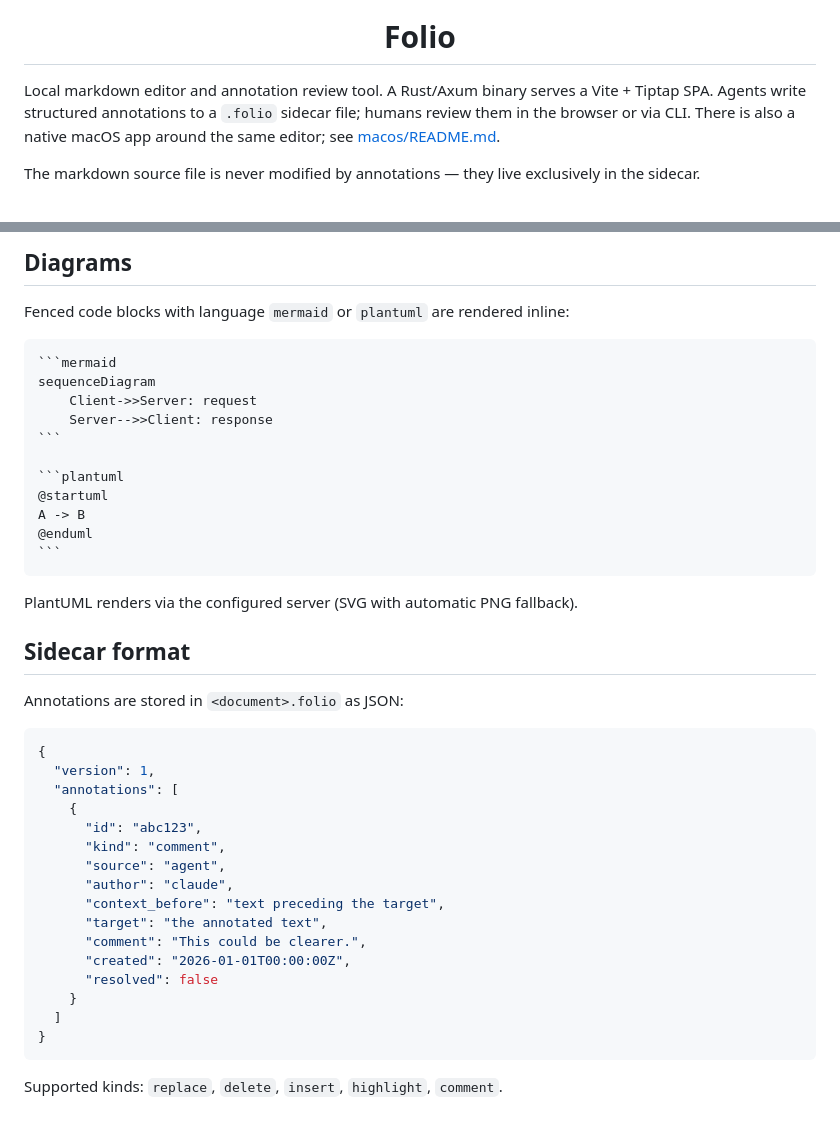
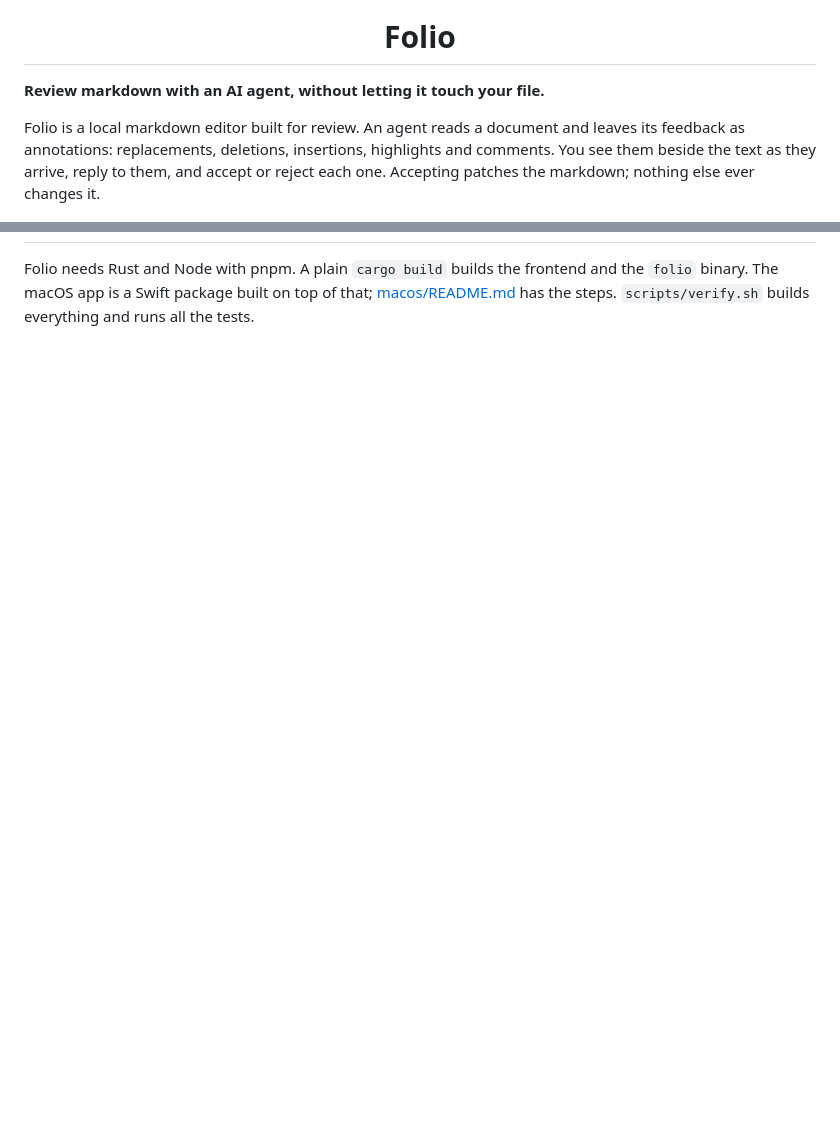
Before and after one commit to johannilsson/folio, a Markdown page: README.md, 2 parts joined by grey strips. Rendered like a GitHub page; blank space fills up the shorter version.

Commit message:
Rewrite the README around what Folio does and how to use it with an agent

`````diff
--- a/README.md
+++ b/README.md
@@ -4,9 +4,9 @@
 
 <h1 align="center">Folio</h1>
 
-Local markdown editor and annotation review tool. A Rust/Axum binary serves a Vite + Tiptap SPA. Agents write structured annotations to a `.folio` sidecar file; humans review them in the browser or via CLI. There is also a native macOS app around the same editor; see [macos/README.md](macos/README.md).
+**Review markdown with an AI agent, without letting it touch your file.**
 
-The markdown source file is never modified by annotations — they live exclusively in the sidecar.
+Folio is a local markdown editor built for review. An agent reads a document and leaves its feedback as annotations: replacements, deletions, insertions, highlights and comments. You see them beside the text as they arrive, reply to them, and accept or reject each one. Accepting patches the markdown; nothing else ever changes it.
 
 ![The macOS app showing the natural-wine sample set: a sidebar of three files with pending-annotation counts, and an agent's replacement, a highlight and a comment beside the text](docs/screenshot.png)
 
@@ -96,44 +47 @@ folio check document.md
-## Diagrams
-
-Fenced code blocks with language `mermaid` or `plantuml` are rendered inline:
-
-````markdown
-```mermaid
-sequenceDiagram
-    Client->>Server: request
-    Server-->>Client: response
-```
-
-```plantuml
-@startuml
-A -> B
-@enduml
-```
-````
-
-PlantUML renders via the configured server (SVG with automatic PNG fallback).
-
-## Sidecar format
-
-Annotations are stored in `<document>.folio` as JSON:
-
-```json
-{
-  "version": 1,
-  "annotations": [
-    {
-      "id": "abc123",
-      "kind": "comment",
-      "source": "agent",
-      "author": "claude",
-      "context_before": "text preceding the target",
-      "target": "the annotated text",
-      "comment": "This could be clearer.",
-      "created": "2026-01-01T00:00:00Z",
-      "resolved": false
-    }
-  ]
-}
-```
-
-Supported kinds: `replace`, `delete`, `insert`, `highlight`, `comment`.
+Folio needs Rust and Node with pnpm. A plain `cargo build` builds the frontend and the `folio` binary. The macOS app is a Swift package built on top of that; [macos/README.md](macos/README.md) has the steps. `scripts/verify.sh` builds everything and runs all the tests.
`````
Also changed, not shown: other parts of README.md (+30 -79 lines).
